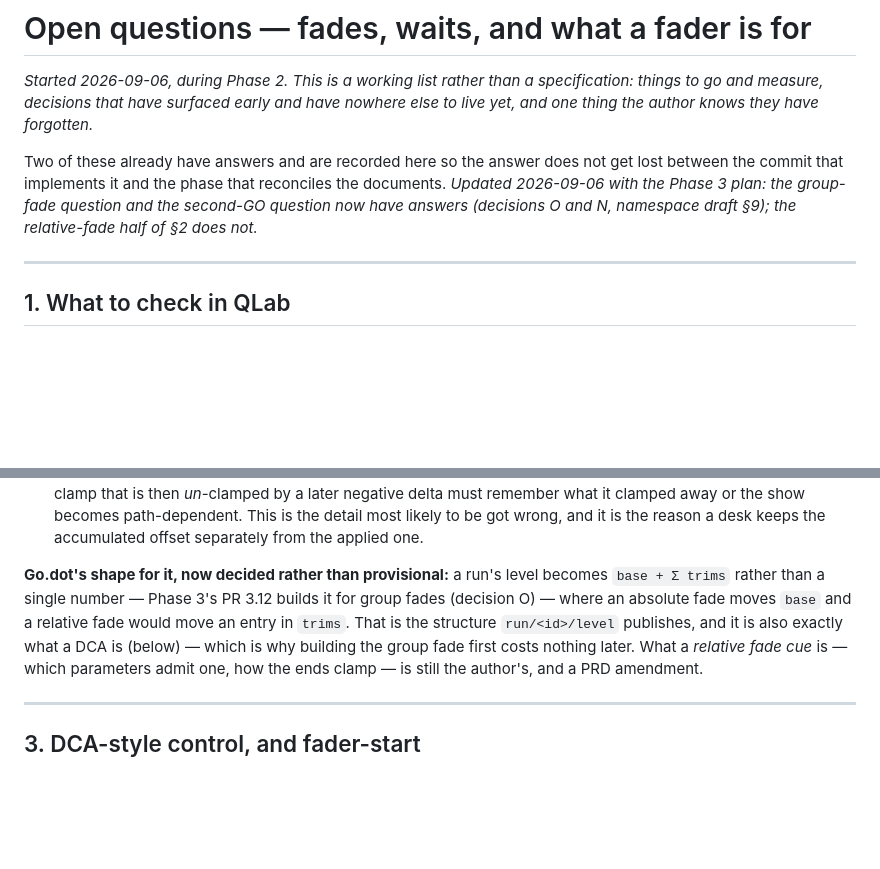
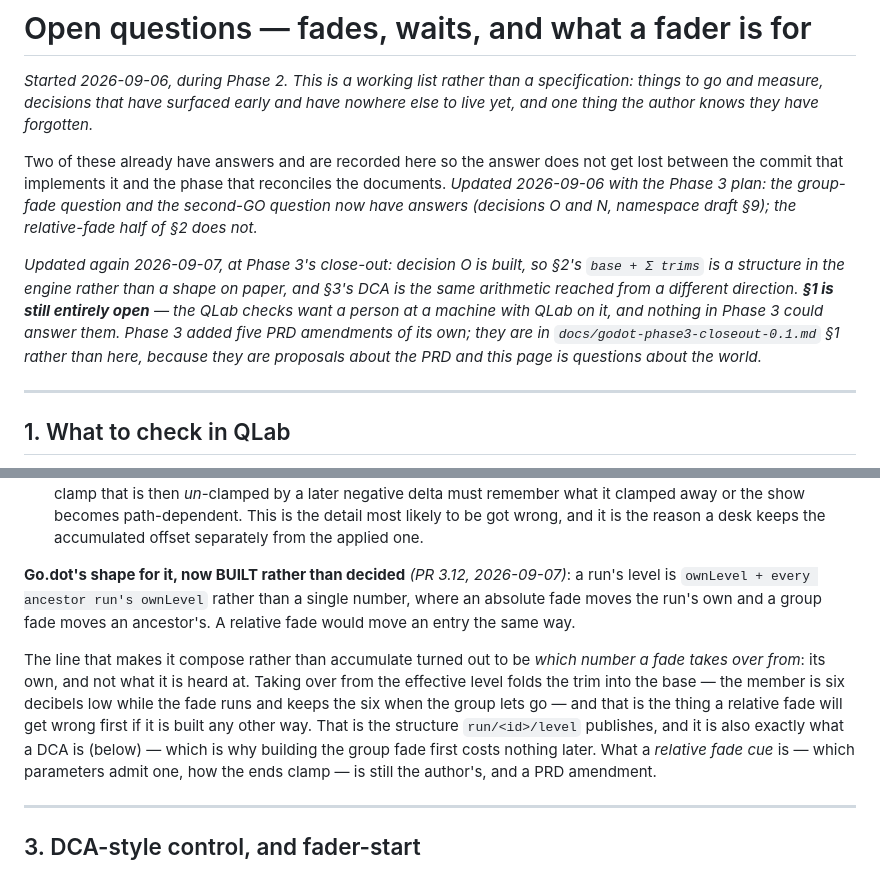
Before and after one commit to pob31/go.dot, a Markdown page: docs/godot-open-questions-0.1.md, 2 parts joined by grey strips. Drawn GitHub-style; blank space fills up the shorter version.

Commit message:
The trim structure the open questions were waiting on is built
§2 asked what a relative fade is, and recorded Go.dot shape for it as decided
rather than provisional: a run level as `base + sum of trims` rather than a
single number. PR 3.12 built it, so the page now says so - and says the one
thing building it taught, which is the thing a relative fade will get wrong
first if it is built any other way.

A fade takes over from the run OWN level and not from what it is heard at.
Taking over from the effective one folds the trim into the base: the member is
six decibels low while the fade runs and KEEPS the six when the group lets go.

And the page header says what is still open. §1 - the QLab checks - is entirely
so, and nothing in Phase 3 could have answered it: it wants a person at a
machine with QLab on it. Phase 3 five own amendments are in its close-out rather
than here, because they are proposals about the PRD and this page is questions
about the world.

Co-Authored-By: Claude Opus 5 (1M context) <noreply@anthropic.com>

```diff
--- a/docs/godot-open-questions-0.1.md
+++ b/docs/godot-open-questions-0.1.md
@@ -8,6 +8,13 @@ Two of these already have answers and are recorded here so the answer does not g
 the commit that implements it and the phase that reconciles the documents. *Updated 2026-09-06
 with the Phase 3 plan: the group-fade question and the second-GO question now have answers
 (decisions O and N, namespace draft §9); the relative-fade half of §2 does not.*
+
+*Updated again 2026-09-07, at Phase 3's close-out: decision O is built, so §2's `base + Σ trims`
+is a structure in the engine rather than a shape on paper, and §3's DCA is the same arithmetic
+reached from a different direction. **§1 is still entirely open** — the QLab checks want a
+person at a machine with QLab on it, and nothing in Phase 3 could answer them. Phase 3 added
+five PRD amendments of its own; they are in `docs/godot-phase3-closeout-0.1.md` §1 rather than
+here, because they are proposals about the PRD and this page is questions about the world.*
 
 ---
 
@@ -133,10 +140,16 @@ run into the gap twice — the fade-over-stop case above, and the group-fade cas
   got wrong, and it is the reason a desk keeps the accumulated offset separately from the
   applied one.
 
-**Go.dot's shape for it, now decided rather than provisional:** a run's level becomes
-`base + Σ trims` rather than a single number — Phase 3's PR 3.12 builds it for group fades
-(decision O) — where an absolute fade moves `base` and a relative fade would move an entry in
-`trims`. That is the structure `run/<id>/level` publishes, and it is also exactly what a DCA is
+**Go.dot's shape for it, now BUILT rather than decided** *(PR 3.12, 2026-09-07)*: a run's
+level is `ownLevel + every ancestor run's ownLevel` rather than a single number, where an
+absolute fade moves the run's own and a group fade moves an ancestor's. A relative fade would
+move an entry the same way.
+
+The line that makes it compose rather than accumulate turned out to be *which number a fade
+takes over from*: its own, and not what it is heard at. Taking over from the effective level
+folds the trim into the base — the member is six decibels low while the fade runs and keeps the
+six when the group lets go — and that is the thing a relative fade will get wrong first if it is
+built any other way. That is the structure `run/<id>/level` publishes, and it is also exactly what a DCA is
 (below) — which is why building the group fade first costs nothing later. What a *relative fade
 cue* is — which parameters admit one, how the ends clamp — is still the author's, and a PRD
 amendment.
```
